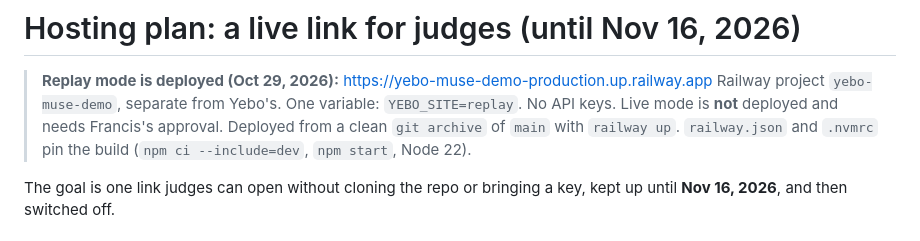
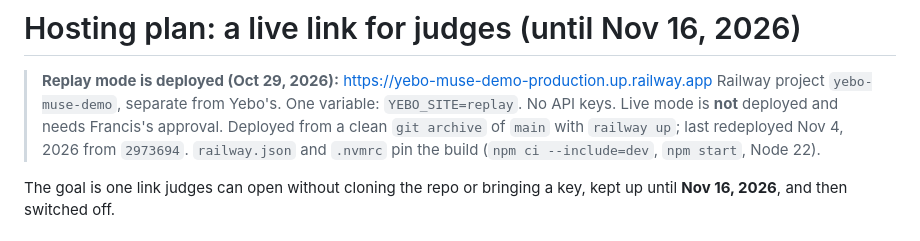
Before and after one commit to Unclefole/yebo-muse-agent, a Markdown page: HOSTING.md, the part around the change. Drawn GitHub-style.

```diff
--- a/HOSTING.md
+++ b/HOSTING.md
@@ -2,7 +2,7 @@
 
 > **Replay mode is deployed (Oct 29, 2026):** https://yebo-muse-demo-production.up.railway.app
 > Railway project `yebo-muse-demo`, separate from Yebo's. One variable: `YEBO_SITE=replay`. No API keys. Live mode is **not** deployed and needs Francis's approval.
-> Deployed from a clean `git archive` of `main` with `railway up`. `railway.json` and `.nvmrc` pin the build (`npm ci --include=dev`, `npm start`, Node 22).
+> Deployed from a clean `git archive` of `main` with `railway up`; last redeployed Nov 4, 2026 from `2973694`. `railway.json` and `.nvmrc` pin the build (`npm ci --include=dev`, `npm start`, Node 22).
 
 The goal is one link judges can open without cloning the repo or bringing a key, kept up until **Nov 16, 2026**, and then switched off.
 
```
Also changed, not shown: HACKATHON_LOG.md (+4 -0 lines).
